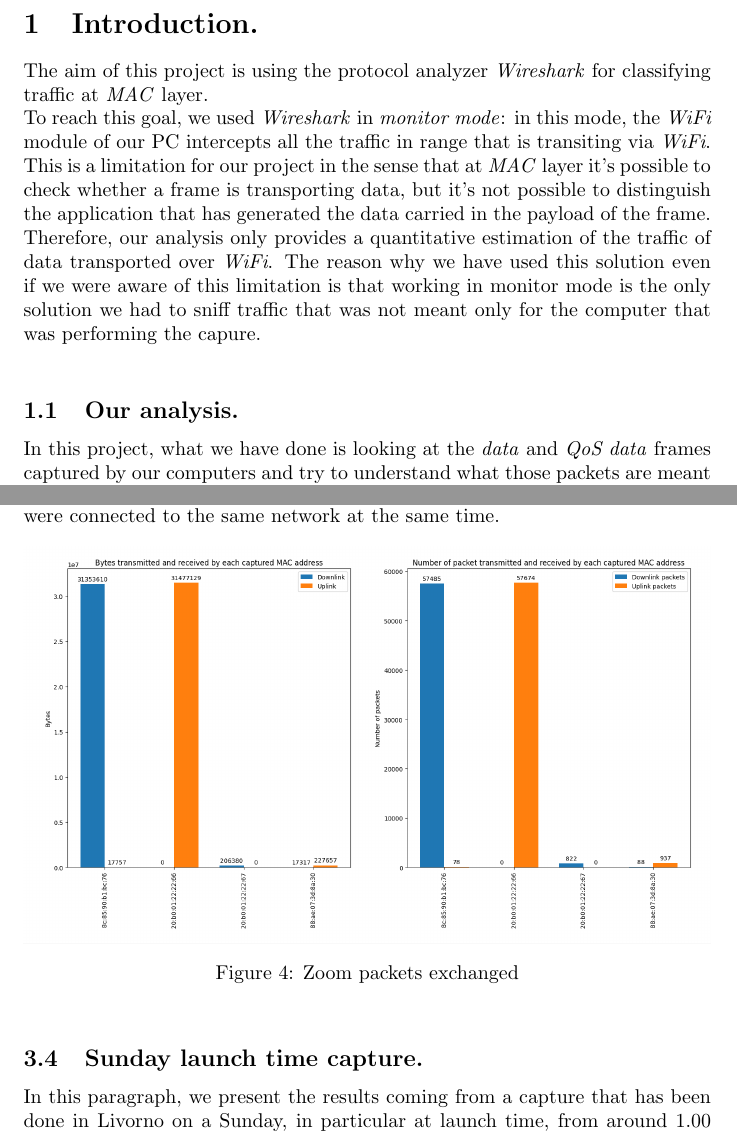
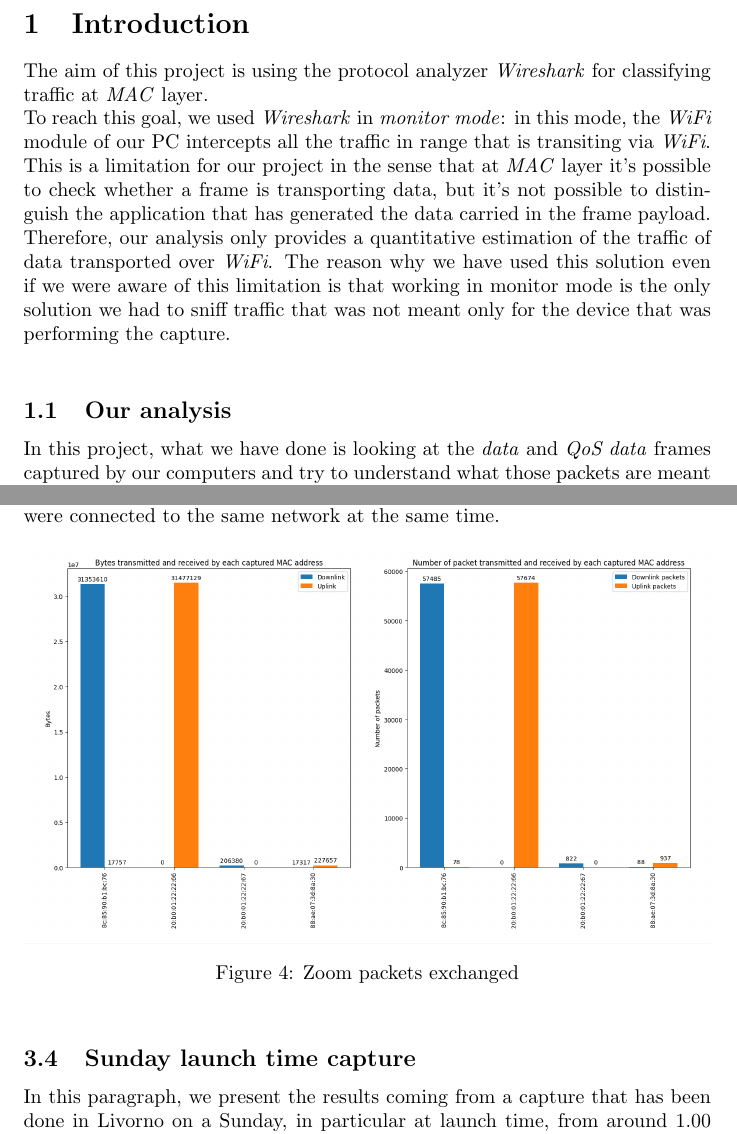
Before and after one commit to LucaFerraro/Wireless_internet_project, a LaTeX document (Project_report.tex, which reads Introduction.tex, Presentation_of_results.tex): two parts of pages 3 and 9 of 12 before the commit and two parts of pages 3 and 9 of 11 after it, joined at a grey line, cut at the place of the change. Compiled offline with pdfLaTeX.

Commit message:
smaller changes to the pdf

```diff
--- a/Introduction.tex
+++ b/Introduction.tex
@@ -2,12 +2,12 @@ The aim of this project is using the protocol analyzer \textit{Wireshark} for cl
 To reach this goal, we used \textit{Wireshark} in \textit{monitor\ mode}: in this mode, the \textit{WiFi} module of our PC
 intercepts all the traffic in range that is transiting via \textit{WiFi}.\\
 This is a limitation for our project in the sense that at \textit{MAC} layer it's possible to check whether a frame is transporting data, but it's
-not possible to distinguish the application that has generated the data carried in the payload of the frame. Therefore, our
+not possible to distinguish the application that has generated the data carried in the frame payload. Therefore, our
 analysis only provides a quantitative estimation of the traffic of data transported over \textit{WiFi}. The reason why we have
 used this solution even if we were aware of this limitation is that working in monitor mode is the only solution we had
-to sniff traffic that was not meant only for the computer that was performing the capure.\\
+to sniff traffic that was not meant only for the device that was performing the capture.\\
 
-\subsection{{Our analysis.}}
+\subsection{{Our analysis}}
     In this project, what we have done is looking at the \textit{data} and \textit{QoS data} frames captured by our computers and
     try to understand what those packets are meant to in terms of type of application that has generated them. As specified, this
     can only be a deduction: we can't be sure of the application that has generated a packet at \textit{MAC} layer.\\
--- a/Presentation_of_results.tex
+++ b/Presentation_of_results.tex
@@ -98,7 +98,7 @@ time.
 \end{figure}
 
 
-\subsection{Sunday launch time capture.}
+\subsection{Sunday launch time capture}
 In this paragraph, we present the results coming from a capture that has been done in Livorno on a Sunday, in particular at
 launch time, from around 1.00 p.m. to 2.35 p.m. (\texttt{Sunday\_launch.pcapng})\\
 In Figure \ref{fig:Sunday launch packets.}, we can see the amount of bytes (on the left) and packets (on the right)
--- a/Project_report.tex
+++ b/Project_report.tex
@@ -56,7 +56,7 @@
 
 %------------------------------------------------------------------------------------------------------------------------------------------------
 \clearpage
-\section{Introduction.}
+\section{Introduction}
 \label{sect:introduction}
 \input{Introduction.tex}
 
```
Also changed, not shown: Project_report.pdf, Presentation_of_results.tex (6 more changed lines), Project_report.tex (7 more changed lines).
